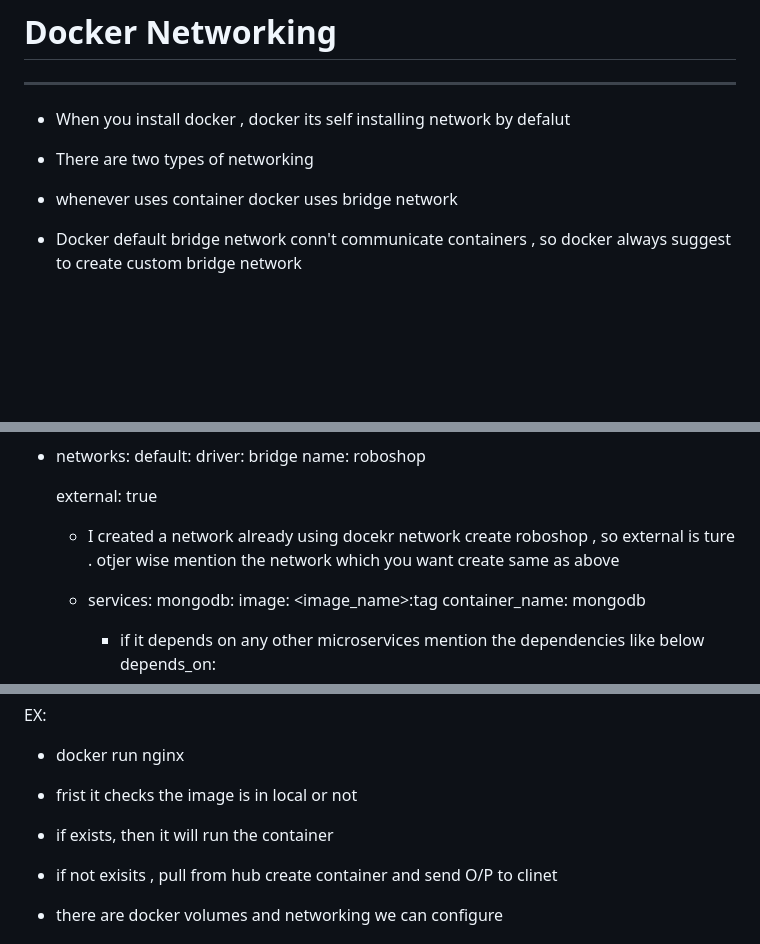
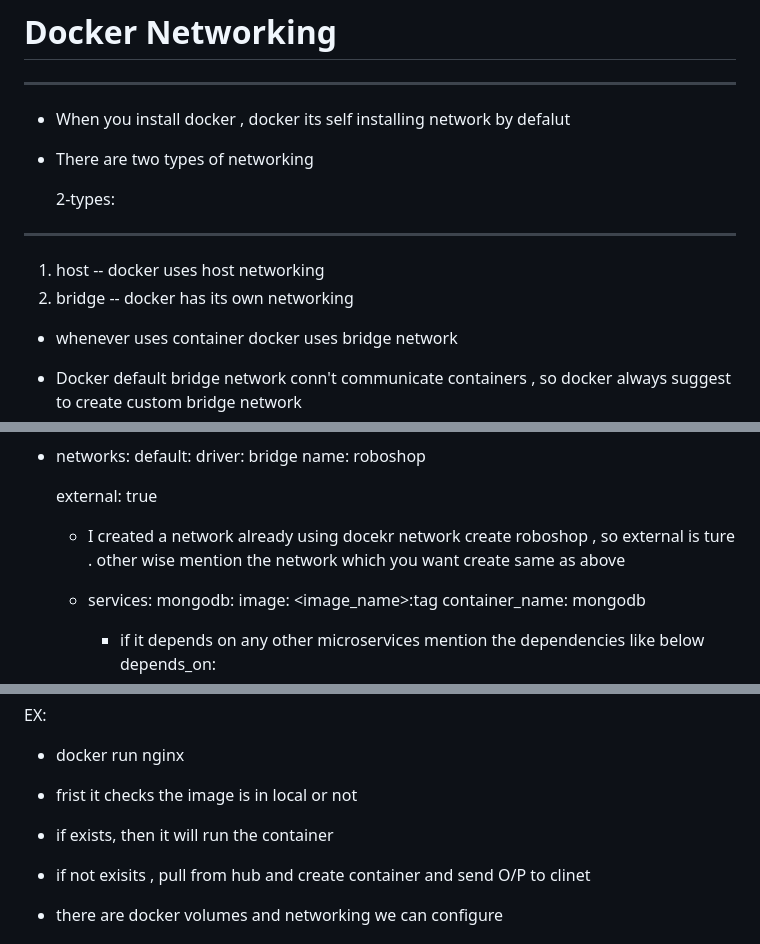
Before and after one commit to vinodh241/roboshop-docker2, a Markdown page: README.MD, 3 parts joined by grey strips. Drawn GitHub-style; blank space fills up the shorter version.

```diff
--- a/README.MD
+++ b/README.MD
@@ -295,7 +299,13 @@ How can you create custom images to your applications?
 # Docker Networking
 --------------------
  * When you install docker , docker its self installing network by defalut
+
   * There are two types of networking
+
+     2-types:
+   -------
+   1. host -- docker uses host networking
+   2. bridge -- docker has its own networking
 
    * whenever uses container docker uses bridge network
    * Docker default bridge network conn't communicate containers , so docker always suggest to create custom bridge network
@@ -332,7 +336,7 @@ How can you create custom images to your applications?
 
     external: true
 
-    * I created a network already using docekr network create roboshop , so external is ture . otjer wise mention the network which you want create same as above
+    * I created a network already using docekr network create roboshop , so external is ture . other wise mention the network which you want create same as above
 
     * services:
        mongodb:
@@ -435,7 +439,7 @@ How can you create custom images to your applications?
 
  * frist it checks the image is in local or not
  * if exists, then it will run the container
- * if not exisits , pull from hub create container and send O/P to clinet
+ * if not exisits , pull from hub and create container and send O/P to clinet
  * there are docker volumes and networking we can configure
 
 
```
Also changed, not shown: other parts of README.MD (+10 -12 lines).
